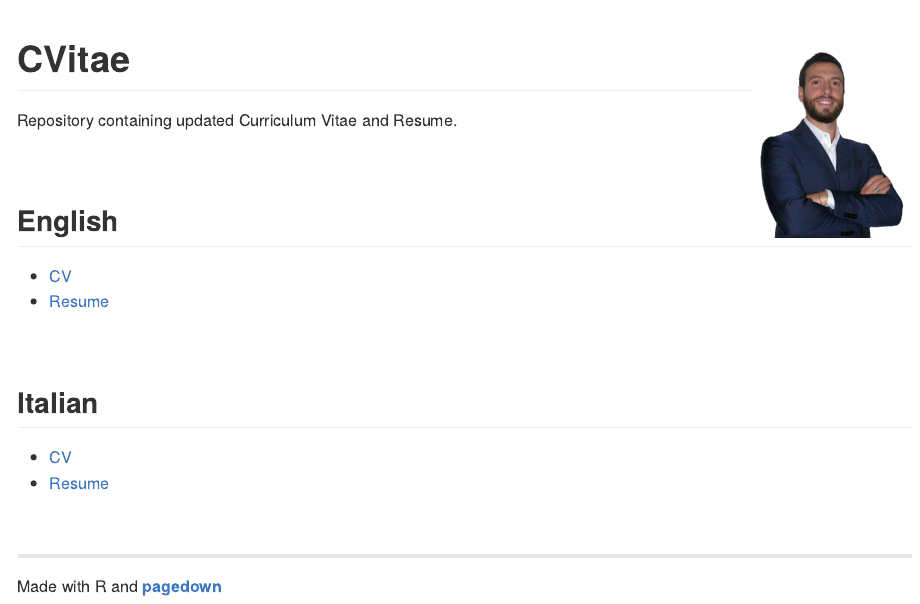
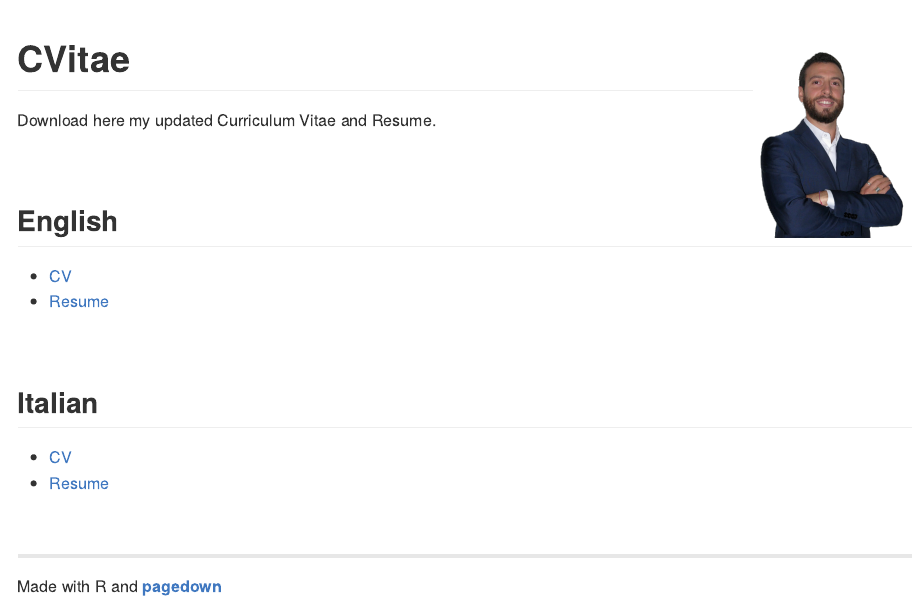
Before and after one commit to marcozanotti/CVitae, an R Markdown document (README.Rmd): the page in a window 1100 px wide, from its top. The pictures show the output file README.md that the author committed with the source, drawn offline in the style of GitHub; badge pictures from the web are left out.

Commit message:
updated versions

```diff
--- a/README.Rmd
+++ b/README.Rmd
@@ -10,7 +10,7 @@ output: github_document
 ![GitHub top language](https://img.shields.io/github/languages/top/marcozanotti/CVitae)
 <!-- badges: end -->
 
-Repository containing updated Curriculum Vitae and Resume.
+Download here my updated Curriculum Vitae and Resume.
 
 &nbsp;
 
```
Also changed, not shown: README.md, cv_resume/resume_en.pdf, cv_resume/resume_it.pdf, README.Rmd (1 more changed lines), 2 other files.
